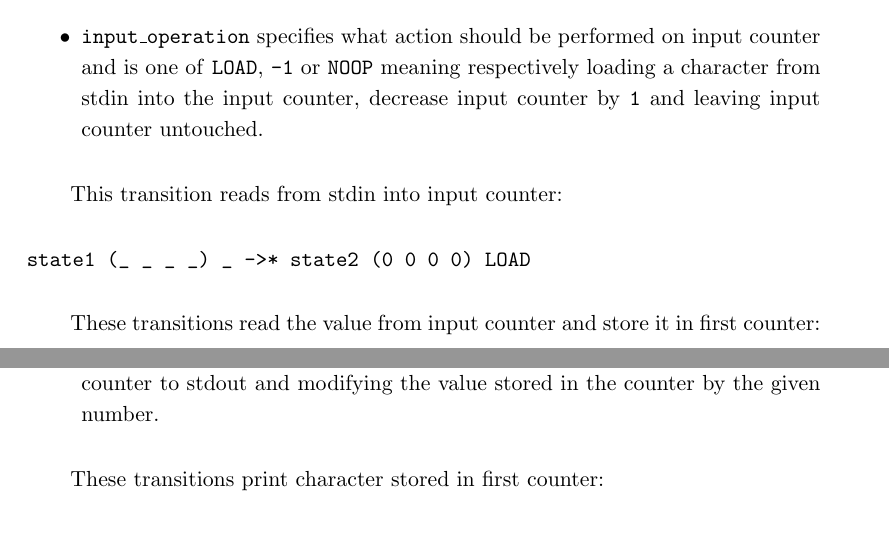
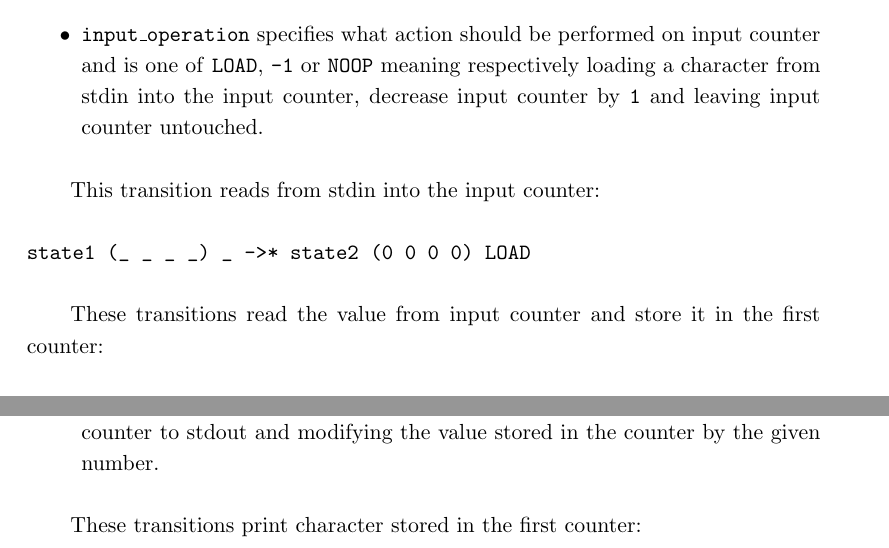
Before and after one commit to pokorska/mgr, a LaTeX thesis (thesis.tex): two parts of page 19 of 45, joined at a grey line, cut so that both start at the same text. Compiled offline with pdfLaTeX.

Commit message:
Nit: grammar fixes.

```diff
--- a/thesis.tex
+++ b/thesis.tex
@@ -585,12 +585,12 @@ Where:
       decrease input counter by \texttt{1} and leaving input counter untouched.
 \end{itemize}
 
-This transition reads from stdin into input counter:
+This transition reads from stdin into the input counter:
 \begin{verbatim}
 state1 (_ _ _ _) _ ->* state2 (0 0 0 0) LOAD
 \end{verbatim}
 
-These transitions read the~value from input counter and store it in first counter:
+These transitions read the~value from input counter and store it in the first counter:
 \begin{verbatim}
 state1 (_ _ _ _) 1 ->* state1 (1 0 0 0) -1
 state1 (_ _ _ _) 0 ->* state2 (0 0 0 0) NOOP
@@ -612,7 +612,7 @@ Where:
       the~value stored in the counter by the~given number.
 \end{itemize}
 
-These transitions print character stored in first counter:
+These transitions print character stored in the first counter:
 \begin{verbatim}
 state1 (1 _ _ _) ->^ state1 (-1 0 0 0) Output: 1
 state1 (0 _ _ _) ->^ state2 (0 0 0 0) Output: FLUSH
```
Also changed, not shown: thesis.tex (8 more changed lines).
